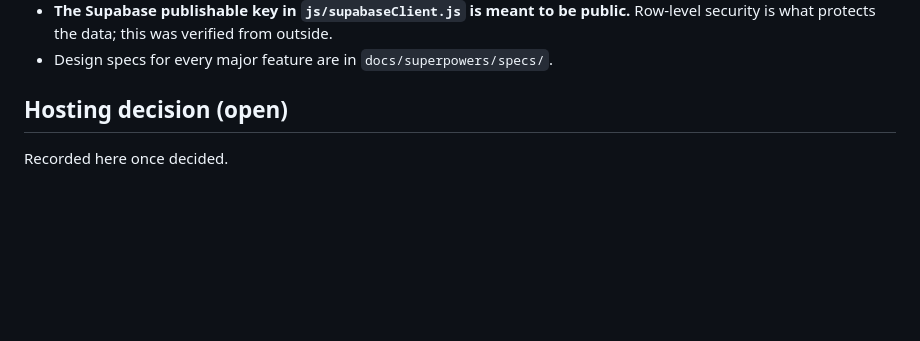
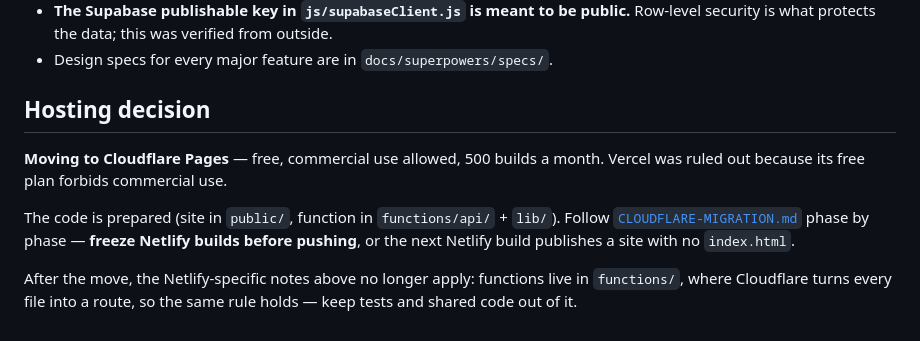
Before and after one commit to mchehab04/Dinas-Studio, a Markdown page: docs/REMAINING-WORK.md, the part around the change. Rendered like a GitHub page; blank space fills up the shorter version.

Commit message:
Add Cloudflare migration guide
Co-Authored-By: Claude Opus 5 <noreply@anthropic.com>

```diff
--- a/docs/REMAINING-WORK.md
+++ b/docs/REMAINING-WORK.md
@@ -67,6 +67,10 @@ Getting this wrong breaks live checkout for every customer.
 - **The Supabase publishable key in `js/supabaseClient.js` is meant to be public.** Row-level security is what protects the data; this was verified from outside.
 - Design specs for every major feature are in `docs/superpowers/specs/`.
 
-## Hosting decision (open)
+## Hosting decision
 
-Recorded here once decided.
+**Moving to Cloudflare Pages** — free, commercial use allowed, 500 builds a month. Vercel was ruled out because its free plan forbids commercial use.
+
+The code is prepared (site in `public/`, function in `functions/api/` + `lib/`). Follow [`CLOUDFLARE-MIGRATION.md`](CLOUDFLARE-MIGRATION.md) phase by phase — **freeze Netlify builds before pushing**, or the next Netlify build publishes a site with no `index.html`.
+
+After the move, the Netlify-specific notes above no longer apply: functions live in `functions/`, where Cloudflare turns every file into a route, so the same rule holds — keep tests and shared code out of it.
```
Also changed, not shown: docs/CLOUDFLARE-MIGRATION.md (added, +104 -0 lines).
